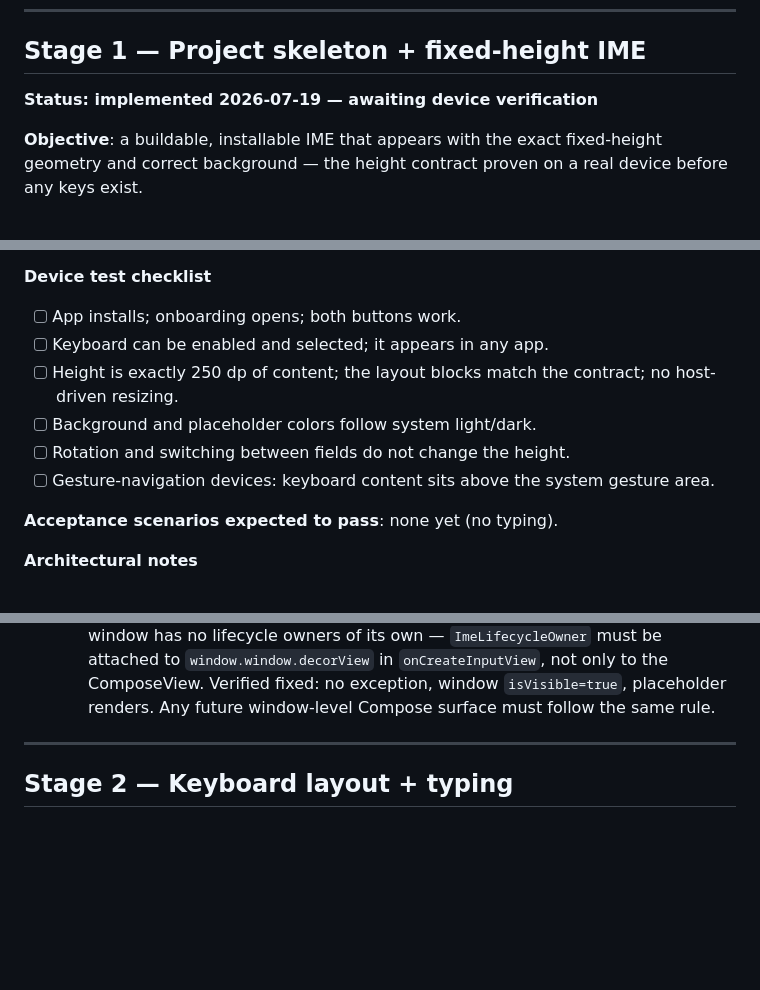
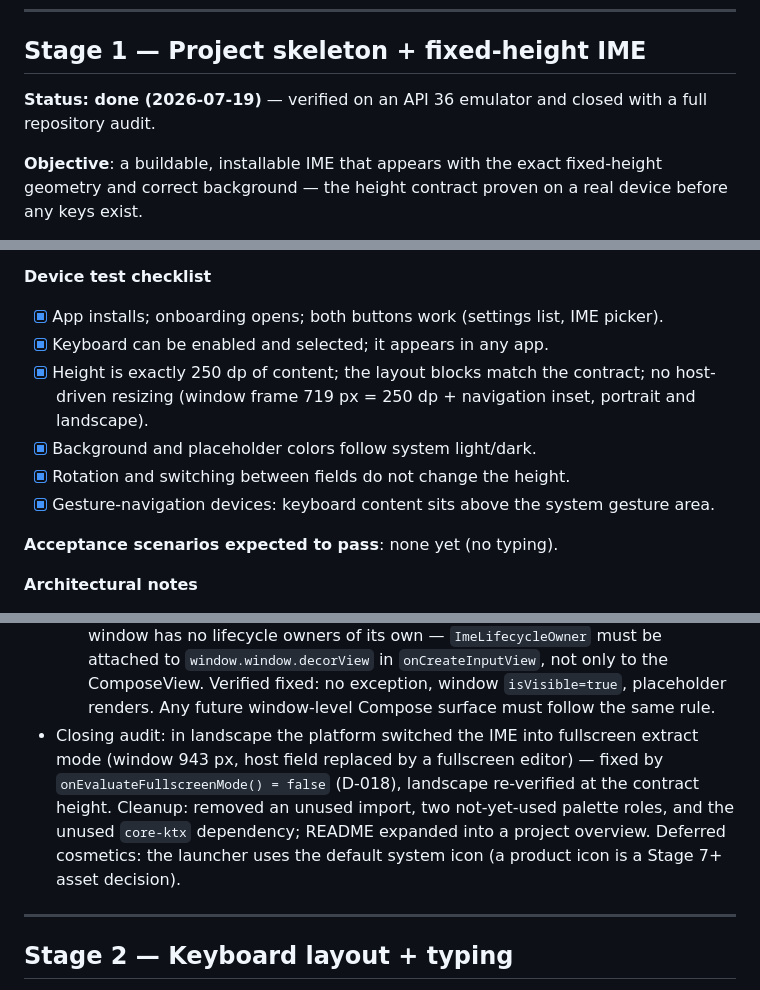
Before and after one commit to LekiTech/LezgiKeyboard-Android, a Markdown page: docs/IMPLEMENTATION_STAGES.md, 3 parts joined by grey strips. Drawn GitHub-style; blank space fills up the shorter version.

Commit message:
Mark Stage 1 complete after audit

```diff
--- a/docs/IMPLEMENTATION_STAGES.md
+++ b/docs/IMPLEMENTATION_STAGES.md
@@ -15,7 +15,8 @@ Acceptance scenarios (S1–S17) reference `BEHAVIOR_SCENARIOS.md`.
 
 ## Stage 1 — Project skeleton + fixed-height IME
 
-**Status: implemented 2026-07-19 — awaiting device verification**
+**Status: done (2026-07-19)** — verified on an API 36 emulator and
+closed with a full repository audit.
 
 **Objective**: a buildable, installable IME that appears with the exact
 fixed-height geometry and correct background — the height contract
@@ -45,13 +46,15 @@ proven on a real device before any keys exist.
 - Databases, settings, themes beyond system, emoji, metrics.
 
 **Device test checklist**
-- [ ] App installs; onboarding opens; both buttons work.
-- [ ] Keyboard can be enabled and selected; it appears in any app.
-- [ ] Height is exactly 250 dp of content; the layout blocks match the
-      contract; no host-driven resizing.
-- [ ] Background and placeholder colors follow system light/dark.
-- [ ] Rotation and switching between fields do not change the height.
-- [ ] Gesture-navigation devices: keyboard content sits above the
+- [x] App installs; onboarding opens; both buttons work (settings list,
+      IME picker).
+- [x] Keyboard can be enabled and selected; it appears in any app.
+- [x] Height is exactly 250 dp of content; the layout blocks match the
+      contract; no host-driven resizing (window frame 719 px = 250 dp
+      + navigation inset, portrait and landscape).
+- [x] Background and placeholder colors follow system light/dark.
+- [x] Rotation and switching between fields do not change the height.
+- [x] Gesture-navigation devices: keyboard content sits above the
       system gesture area.
 
 **Acceptance scenarios expected to pass**: none yet (no typing).
@@ -87,6 +90,14 @@ proven on a real device before any keys exist.
      ComposeView. Verified fixed: no exception, window
      `isVisible=true`, placeholder renders. Any future window-level
      Compose surface must follow the same rule.
+- Closing audit: in landscape the platform switched the IME into
+  fullscreen extract mode (window 943 px, host field replaced by a
+  fullscreen editor) — fixed by `onEvaluateFullscreenMode() = false`
+  (D-018), landscape re-verified at the contract height. Cleanup:
+  removed an unused import, two not-yet-used palette roles, and the
+  unused `core-ktx` dependency; README expanded into a project
+  overview. Deferred cosmetics: the launcher uses the default system
+  icon (a product icon is a Stage 7+ asset decision).
 
 ---
 
```
